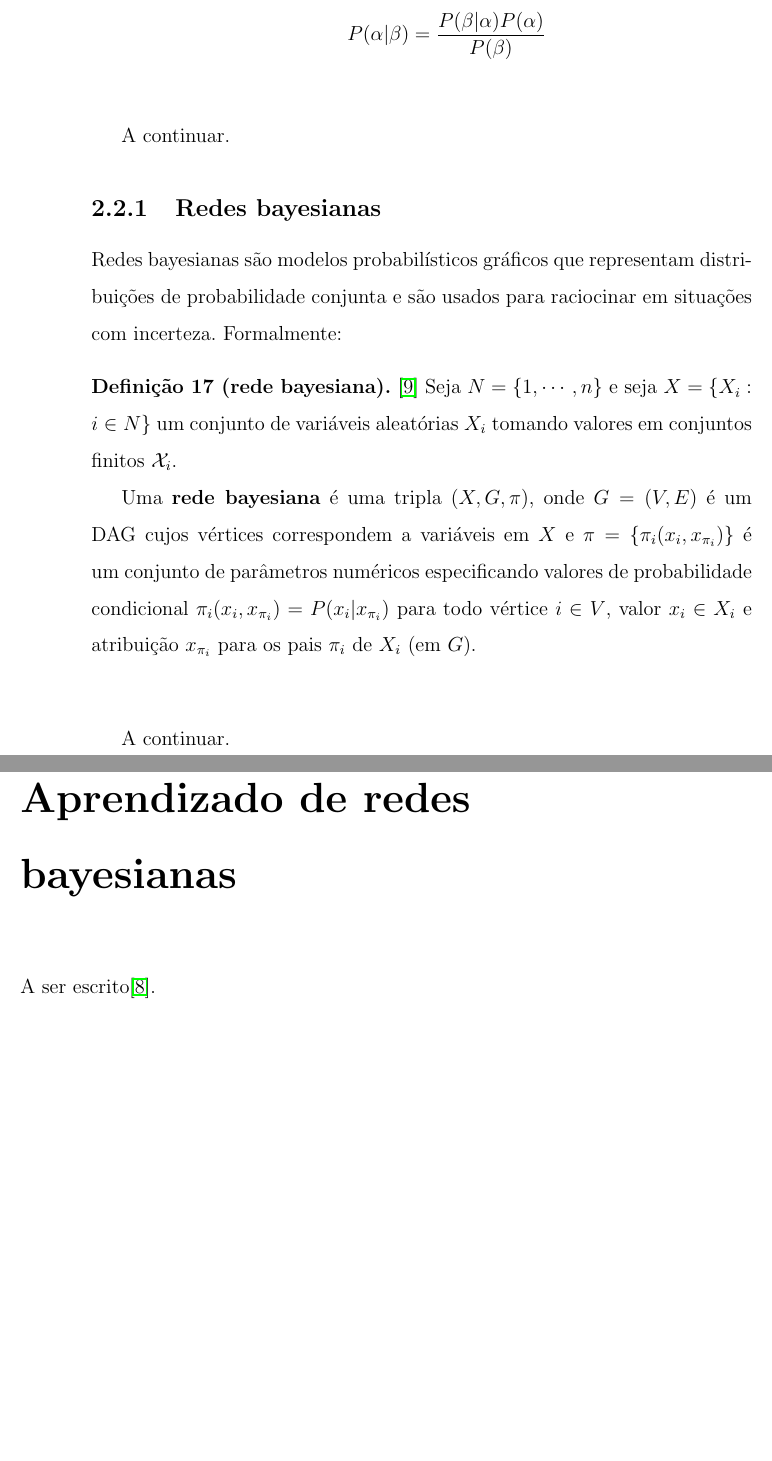
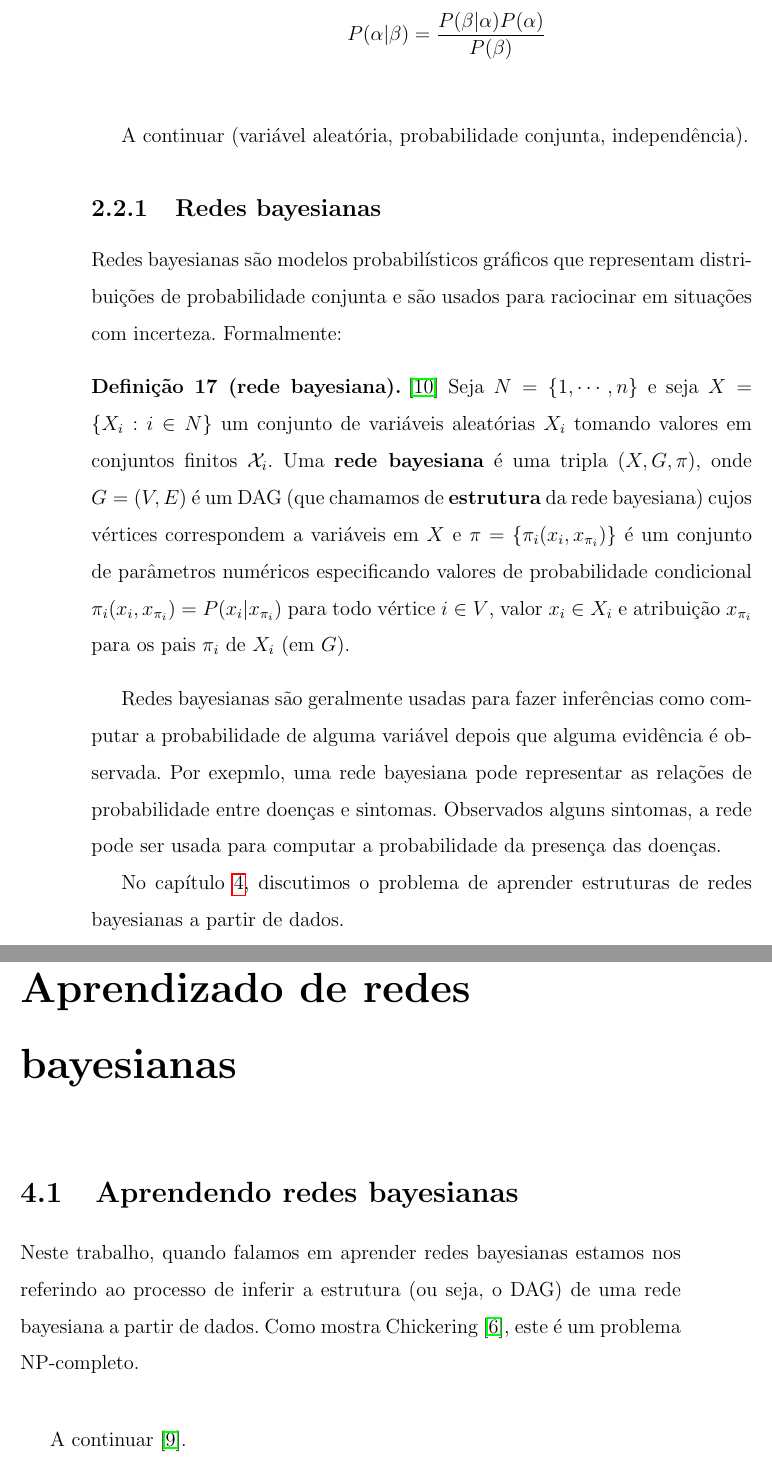
Before and after one commit to tmadeira/ktrees, a LaTeX thesis (doc/monografia/monografia.tex, which reads doc/monografia/aprendizado.tex, doc/monografia/fundamentos.tex): two parts of pages 20 and 39 of 44, joined at a grey line, cut so that both start at the same text, the shorter picture padded with empty space. Compiled offline with pdfLaTeX.

Commit message:
monografia: comeca parte sobre aprendizado

```diff
--- a/doc/monografia/aprendizado.tex
+++ b/doc/monografia/aprendizado.tex
@@ -1,4 +1,10 @@
 \chapter{Aprendizado de redes bayesianas}
 \label{cap:aprendizado}
 
-A ser escrito\cite{nie}. % TODO
+\section{Aprendendo redes bayesianas}
+
+Neste trabalho, quando falamos em aprender redes bayesianas estamos nos referindo ao processo de inferir a estrutura (ou seja, o DAG) de uma rede bayesiana a partir de dados. Como mostra Chickering \cite{chickering}, este é um problema NP-completo.
+
+\vspace{2em}
+
+A continuar \cite{nie}. % TODO
--- a/doc/monografia/fundamentos.tex
+++ b/doc/monografia/fundamentos.tex
@@ -316,7 +316,7 @@ Duas consequências da definição da probabilidade condicional são as fórmula
 
 \vspace{2em}
 
-A continuar.
+A continuar (variável aleatória, probabilidade conjunta, independência).
 % TODO: variável aleatória
 % TODO: probabilidade conjunta
 % TODO: independência
@@ -327,12 +327,9 @@ Redes bayesianas são modelos probabilísticos gráficos que representam distrib
 
 \begin{definition}[rede bayesiana]
   \cite{maua}
-  Seja $N = \{ 1, \cdots, n \}$ e seja $X = \{X_i : i \in N\}$ um conjunto de variáveis aleatórias $X_i$ tomando valores em conjuntos finitos $\mathcal{X}_i$.
-
-  Uma \textbf{rede bayesiana} é uma tripla $(X, G, \pi)$, onde $G = (V, E)$ é um DAG cujos vértices correspondem a variáveis em $X$ e $\pi = \{\pi_i(x_i, x_{\pi_i})\}$ é um conjunto de parâmetros numéricos especificando valores de probabilidade condicional $\pi_i(x_i, x_{\pi_i}) = P(x_i | x_{\pi_i})$ para todo vértice $i \in V$, valor $x_i \in X_i$ e atribuição $x_{\pi_i}$ para os pais $\pi_i$ de $X_i$ (em $G$).
+  Seja $N = \{ 1, \cdots, n \}$ e seja $X = \{X_i : i \in N\}$ um conjunto de variáveis aleatórias $X_i$ tomando valores em conjuntos finitos $\mathcal{X}_i$. Uma \textbf{rede bayesiana} é uma tripla $(X, G, \pi)$, onde $G = (V, E)$ é um DAG (que chamamos de \textbf{estrutura} da rede bayesiana) cujos vértices correspondem a variáveis em $X$ e $\pi = \{\pi_i(x_i, x_{\pi_i})\}$ é um conjunto de parâmetros numéricos especificando valores de probabilidade condicional $\pi_i(x_i, x_{\pi_i}) = P(x_i | x_{\pi_i})$ para todo vértice $i \in V$, valor $x_i \in X_i$ e atribuição $x_{\pi_i}$ para os pais $\pi_i$ de $X_i$ (em $G$).
 \end{definition}
 
-\vspace{2em}
+Redes bayesianas são geralmente usadas para fazer inferências como computar a probabilidade de alguma variável depois que alguma evidência é observada. Por exepmlo, uma rede bayesiana pode representar as relações de probabilidade entre doenças e sintomas. Observados alguns sintomas, a rede pode ser usada para computar a probabilidade da presença das doenças.
 
-A continuar.
-% TODO: onde falar de aprendizagem e inferência?
+No capítulo \ref{cap:aprendizado}, discutimos o problema de aprender estruturas de redes bayesianas a partir de dados.
```
Also changed, not shown: doc/monografia/referencias.bib (+14 -0 lines), doc/monografia/monografia.pdf.
